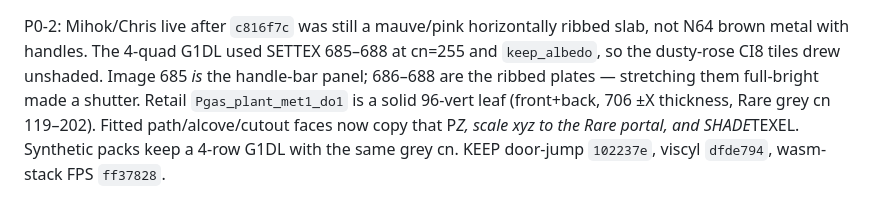
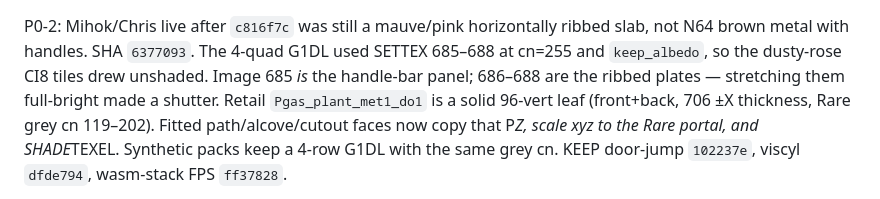
Before and after one commit to chrisgilpin/SilverIris, a Markdown page: docs/online-play-plan.md, the part around one of its changes. Rendered like a GitHub page.

```diff
--- a/docs/online-play-plan.md
+++ b/docs/online-play-plan.md
@@ -2006,6 +2006,6 @@ Native player/gun/lockstep/2p-corridor/g1 green. Greyscale
 
 P0-2: Mihok/Chris live after `c816f7c` was still a mauve/pink horizontally
-ribbed slab, not N64 brown metal with handles. The 4-quad G1DL used
+ribbed slab, not N64 brown metal with handles. SHA `6377093`. The 4-quad G1DL used
 SETTEX 685–688 at cn=255 and `keep_albedo`, so the dusty-rose CI8 tiles
 drew unshaded. Image 685 *is* the handle-bar panel; 686–688 are the
 ribbed plates — stretching them full-bright made a shutter. Retail
```
Also changed, not shown: other parts of docs/online-play-plan.md (+1 -1 lines).
